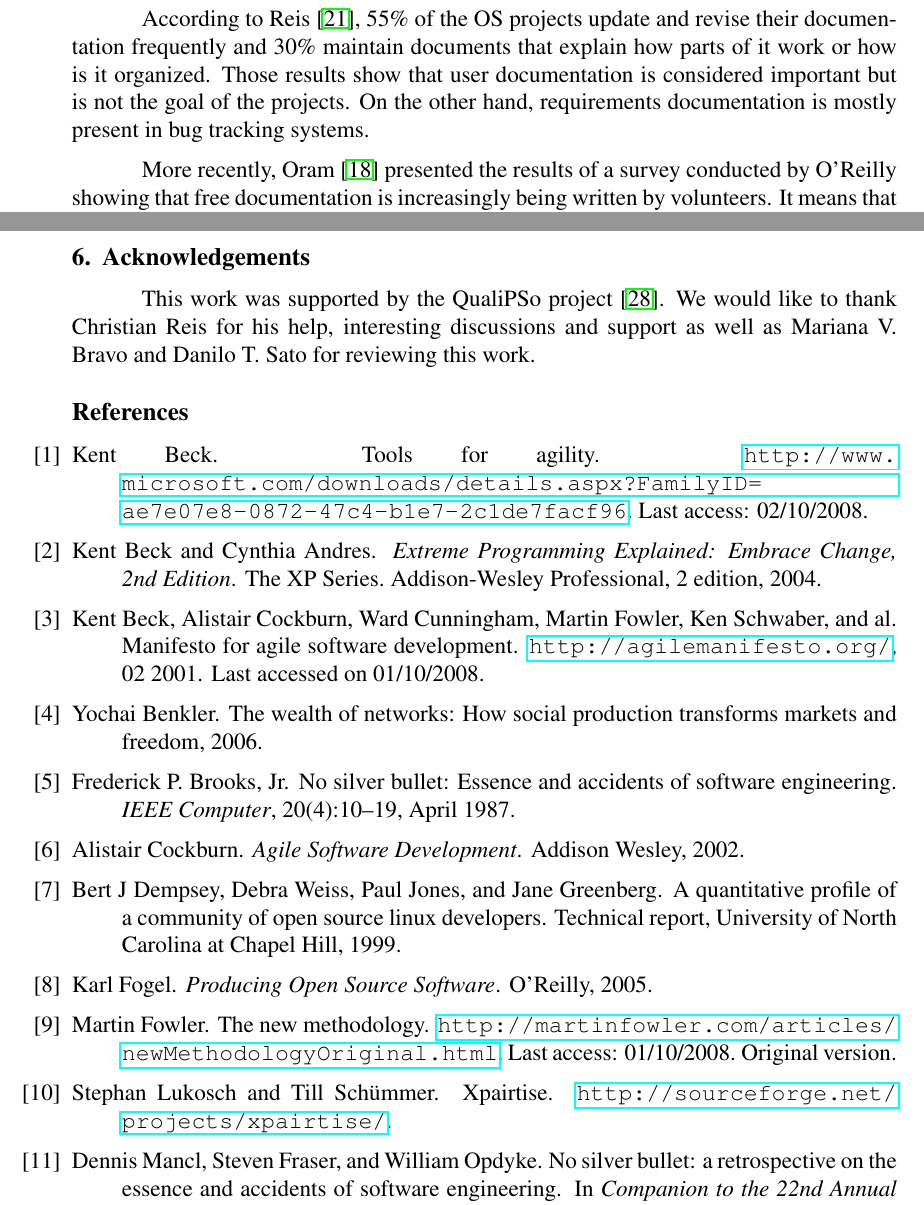
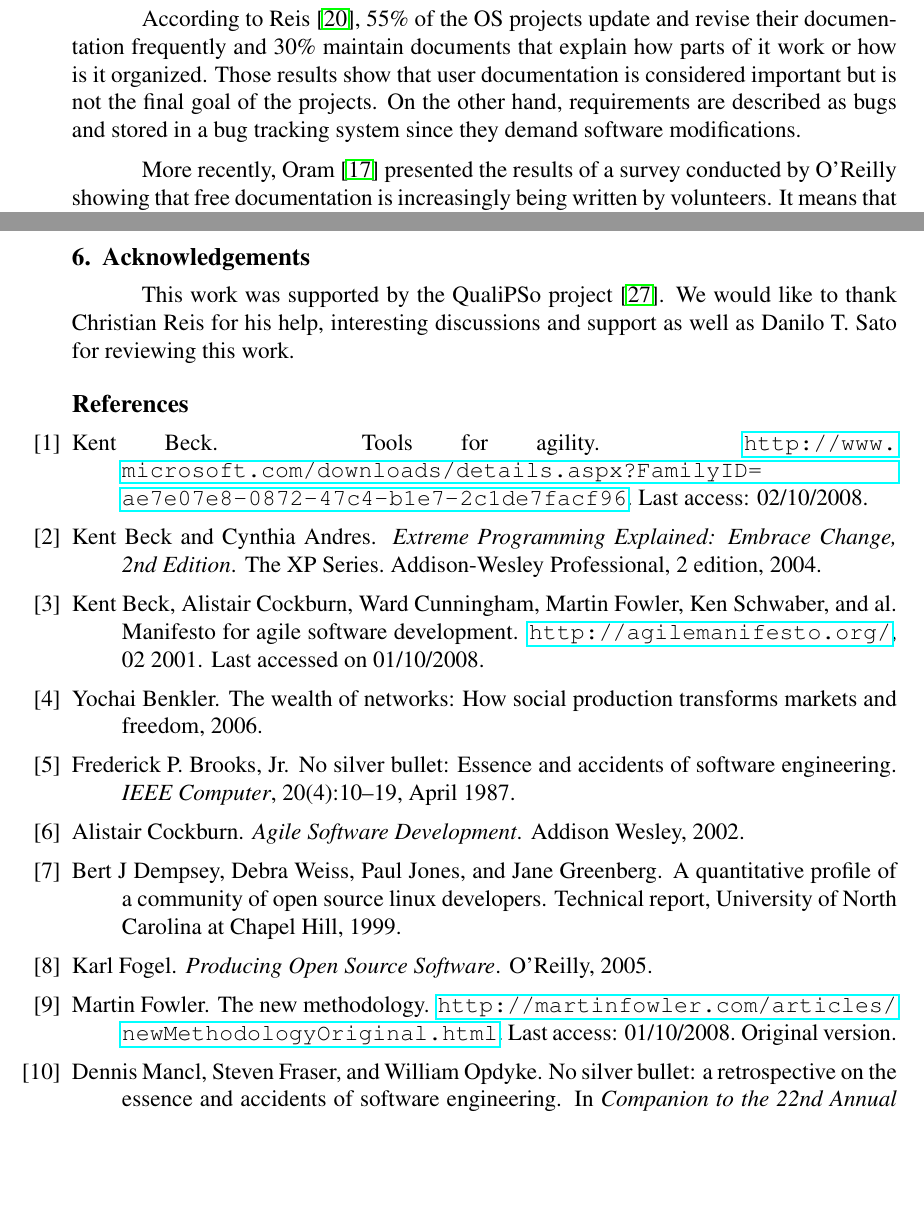
Before and after one commit to hugocorbucci/eselaw2008, a LaTeX paper (eselaw2008.tex): two parts of pages 3 and 9 of 10, joined at a grey line, cut so that both start at the same text, the shorter picture padded with empty space. Compiled offline with pdfLaTeX; the source files are stored in an older character set and shown here as Unicode.

Commit message:
Reviewing adjustments. Hugo

```diff
--- a/eselaw2008.tex
+++ b/eselaw2008.tex
@@ -180,8 +180,9 @@ According to Reis \cite{Reis2003}, 55\% of the OS projects update and
 revise their documentation frequently and 30\% maintain documents that
 explain how parts of it work or how is it organized. Those results
 show that user documentation is considered important but is not the
-goal of the projects. On the other hand, requirements documentation is
-mostly present in bug tracking systems.
+final goal of the projects. On the other hand, requirements are
+described as bugs and stored in a bug tracking system since they
+demand software modifications.
 
 More recently, Oram \cite{Oram2007} presented the results of a survey
 conducted by O'Reilly showing that free documentation is increasingly
@@ -539,8 +541,8 @@ improve it.
 
 This work was supported by the QualiPSo project \cite{Qualipso}. We
 would like to thank Christian Reis for his help, interesting
-discussions and support as well as Mariana V. Bravo and Danilo T. Sato
-for reviewing this work.
+discussions and support as well as Danilo T. Sato for reviewing this
+work.
 
 \bibliographystyle{plain} \bibliography{./biblio}
 
```
Also changed, not shown: biblio.bib (+0 -8 lines), eselaw2008.pdf, eselaw2008.tex (7 more changed lines).
